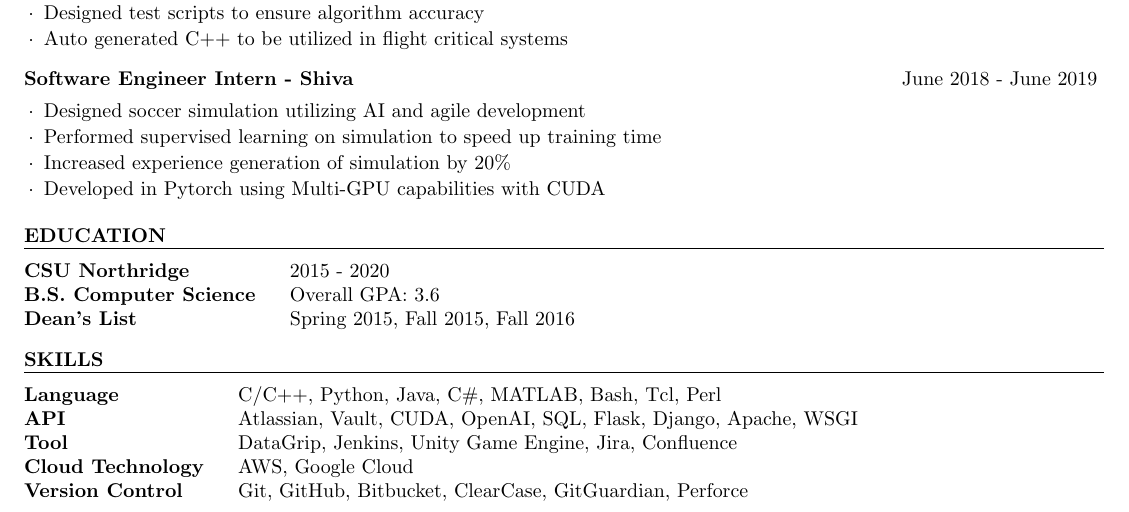
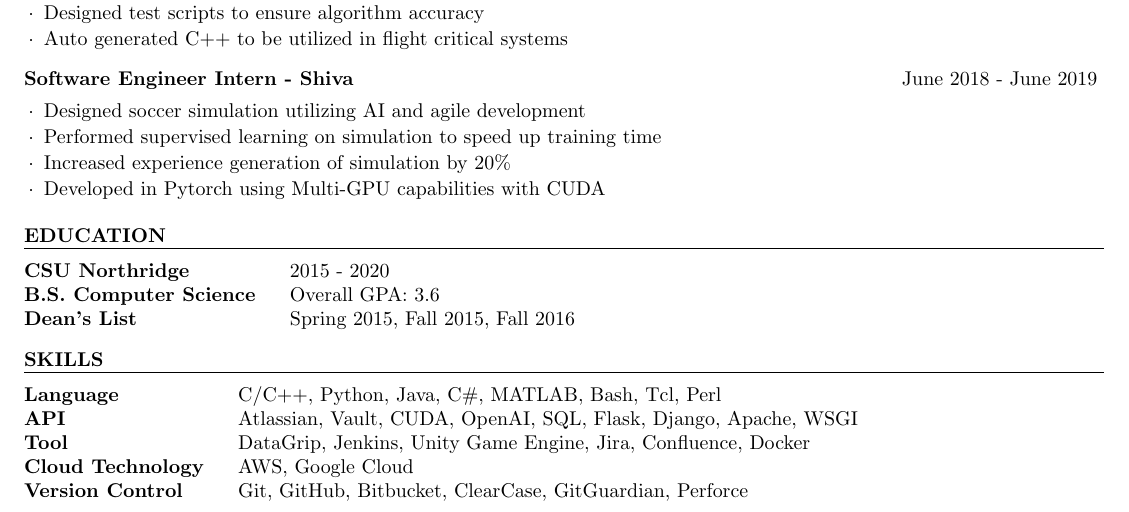
Before and after one commit to DanielTellier/DanielTellier.github.io, a LaTeX CV (docs/resumes/main/daniel_tellier.tex): part of the page, cut so that both start at the same text. Compiled offline with pdfLaTeX.

Commit message:
Update skills section.

```diff
--- a/docs/resumes/main/daniel_tellier.tex
+++ b/docs/resumes/main/daniel_tellier.tex
@@ -75,7 +75,7 @@
     \begin{tabular}{ @{} >{\bfseries}l @{\hspace{4ex}} l }
     Language & C/C++, Python, Java, C\#, MATLAB, Bash, Tcl, Perl \\
     API & Atlassian, Vault, CUDA, OpenAI, SQL, Flask, Django, Apache, WSGI \\
-    Tool & DataGrip, Jenkins, Unity Game Engine, Jira, Confluence \\
+    Tool & DataGrip, Jenkins, Unity Game Engine, Jira, Confluence, Docker \\
     Cloud Technology & AWS, Google Cloud \\
     Version Control & Git, GitHub, Bitbucket, ClearCase, GitGuardian, Perforce
     \end{tabular}
```
Also changed, not shown: docs/resumes/main/daniel_tellier.pdf.
